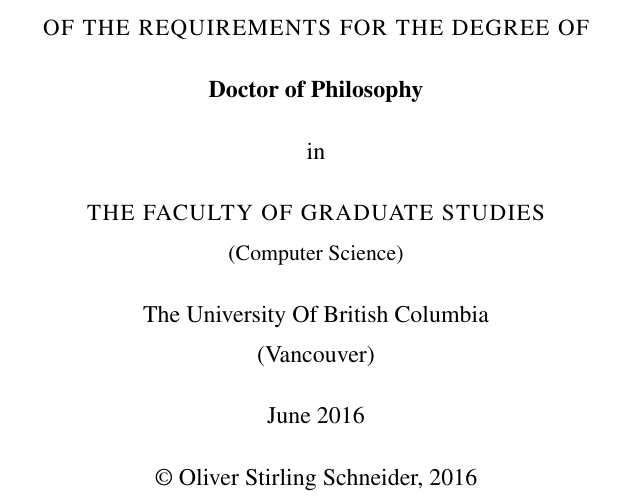
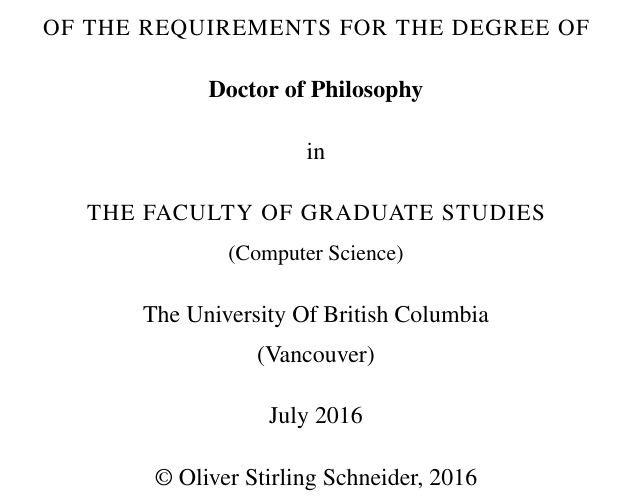
Before and after one commit to oschneid/PhD-Dissertation, a LaTeX thesis (dissertation.tex): part of page 1 of 168, cut so that both start at the same text. Compiled offline with pdfLaTeX.

Commit message:
Updated date on front page

```diff
--- a/dissertation.tex
+++ b/dissertation.tex
@@ -409,7 +409,7 @@
 
 \faculty{The Faculty of Graduate Studies}
 \department{Computer Science}
-\submissionmonth{June}
+\submissionmonth{July}
 \submissionyear{2016}
 
 %% hyperref package provides support for embedding meta-data in .PDF
```
